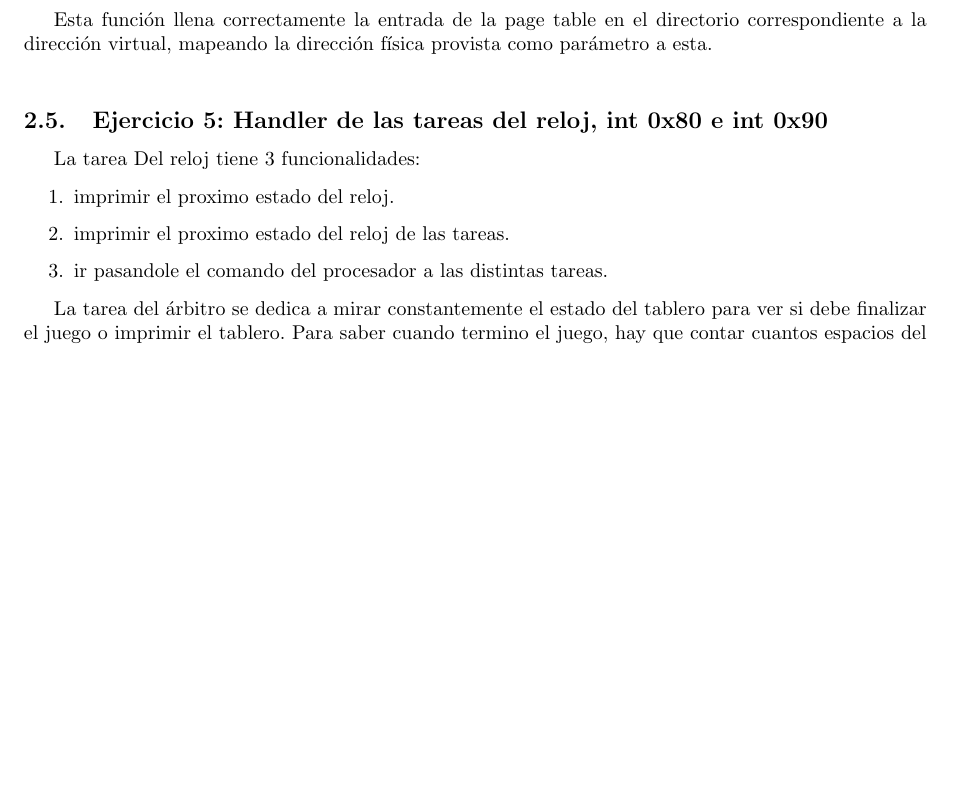
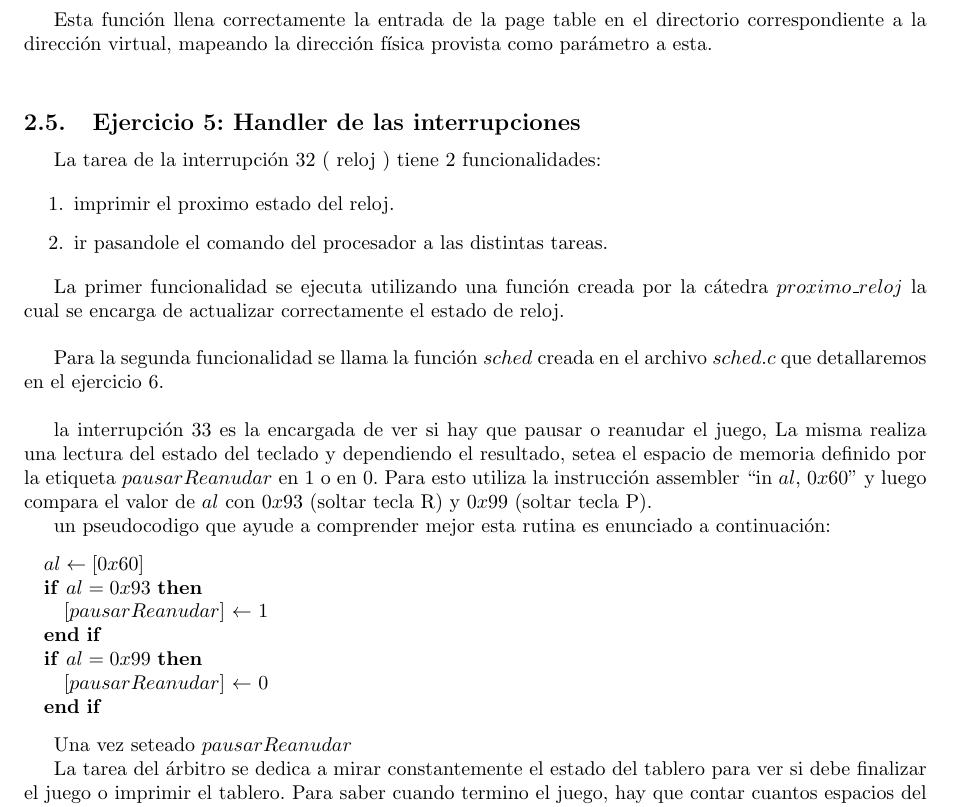
Before and after one commit to LeandroLovisolo/Orga2-TP3, a LaTeX document (informe/informe.tex): part of page 8 of 12, cut so that both start at the same text, the shorter picture padded with empty space. Compiled offline with pdfLaTeX.

Commit message:
informe de los handler

```diff
--- a/informe/informe.tex
+++ b/informe/informe.tex
@@ -356,15 +356,35 @@ mmu\_mappear\_pagina(unsigned int virtual, unsigned int fisica, pd\_entry\* page
 
 Esta función llena correctamente la entrada de la page table en el directorio correspondiente a la dirección virtual, mapeando la dirección física provista como parámetro a esta.\\
 
-\subsection{Ejercicio 5: Handler de las tareas del reloj, int 0x80 e int 0x90}
+\subsection{Ejercicio 5: Handler de las interrupciones}
 
-La tarea Del reloj tiene 3 funcionalidades:
+La tarea de la interrupción $32$ ( reloj ) tiene 2 funcionalidades:
 
 \begin{enumerate}
  \item imprimir el proximo estado del reloj.
- \item imprimir el proximo estado del reloj de las tareas.
  \item ir pasandole el comando del procesador a las distintas tareas.
 \end{enumerate}
+
+La primer funcionalidad se ejecuta utilizando una función creada por la cátedra $proximo\_reloj$ la cual se encarga de actualizar correctamente el estado de reloj. \\
+
+Para la segunda funcionalidad se llama la función $sched$ creada en el archivo $sched.c$ que detallaremos en el ejercicio 6. \\
+
+la interrupción $33$ es la encargada de ver si hay que pausar o reanudar el juego, La misma realiza una lectura del estado del teclado y dependiendo el resultado, setea el espacio de memoria definido por la etiqueta $pausarReanudar$ en $1$ o en $0$.
+Para esto utiliza la instrucción assembler ``in $al$, $0x60$'' y luego compara el valor de $al$ con $0x93$ (soltar tecla R) y $0x99$ (soltar tecla P).
+
+un pseudocodigo que ayude a comprender mejor esta rutina es enunciado a continuación:
+
+\begin{pseudocodigo}
+  \STATE $al \leftarrow [0x60]$
+  \IF {$al = 0x93$}
+    \STATE [$pausarReanudar$] $\leftarrow$ $1$
+  \ENDIF
+  \IF {$al = 0x99$}
+    \STATE [$pausarReanudar$] $\leftarrow$ $0$
+  \ENDIF
+\end{pseudocodigo}
+
+Una vez seteado $pausarReanudar$
 
 
 La tarea del árbitro se dedica a mirar constantemente el estado del tablero para ver si debe finalizar el juego o imprimir el tablero.
```
